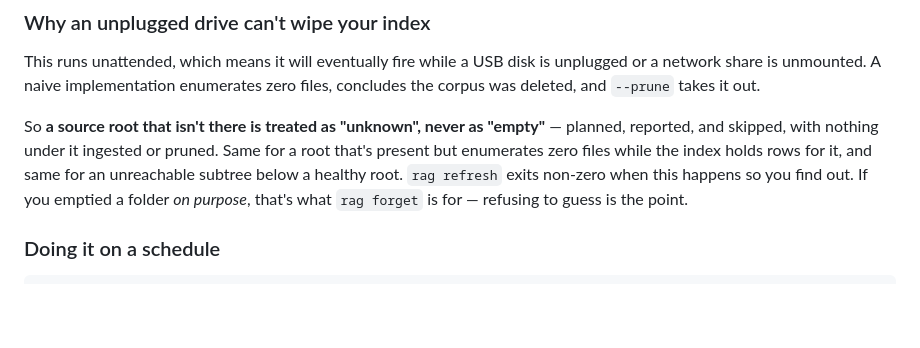
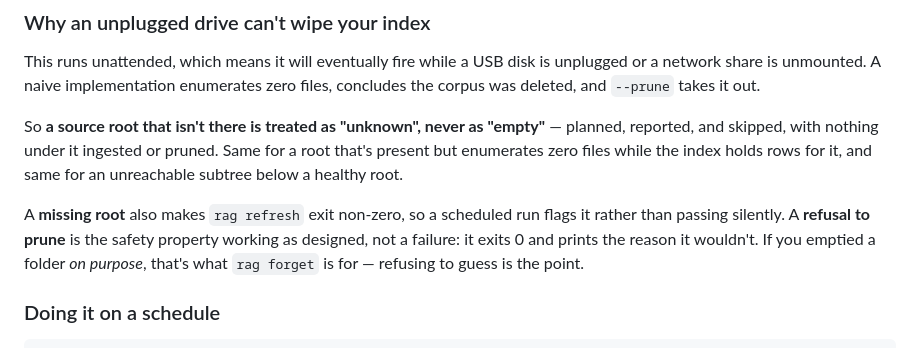
Before and after one commit to jani-nieminen-framehaus/personal-rag, a Markdown page: README.md, the part around the change. GitHub-like rendering; blank space fills up the shorter version.

Commit message:
docs: correct the exit-code claim for a refused prune
A missing root exits non-zero; a refused prune is the safety property
working as designed and exits 0 with the reason printed. The section said
"exits non-zero when this happens" over a list that covered both, which
would have someone wiring a monitor to an exit code that never comes.

Co-Authored-By: Claude Fable 5 <noreply@anthropic.com>
Claude-Session: https://claude.ai/code/session_019QXgDZsgWNRnwg2ijiRocm

```diff
--- a/README.md
+++ b/README.md
@@ -356,9 +356,13 @@ So **a source root that isn't there is treated as "unknown", never as
 "empty"** — planned, reported, and skipped, with nothing under it
 ingested or pruned. Same for a root that's present but enumerates zero
 files while the index holds rows for it, and same for an unreachable
-subtree below a healthy root. `rag refresh` exits non-zero when this
-happens so you find out. If you emptied a folder *on purpose*, that's
-what `rag forget` is for — refusing to guess is the point.
+subtree below a healthy root.
+
+A **missing root** also makes `rag refresh` exit non-zero, so a scheduled
+run flags it rather than passing silently. A **refusal to prune** is the
+safety property working as designed, not a failure: it exits 0 and prints
+the reason it wouldn't. If you emptied a folder *on purpose*, that's what
+`rag forget` is for — refusing to guess is the point.
 
 ### Doing it on a schedule
 
```
